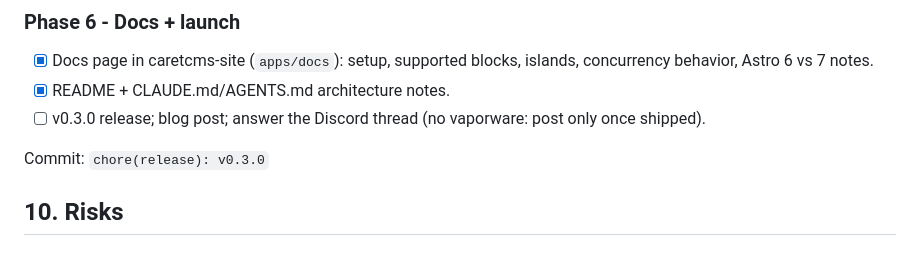
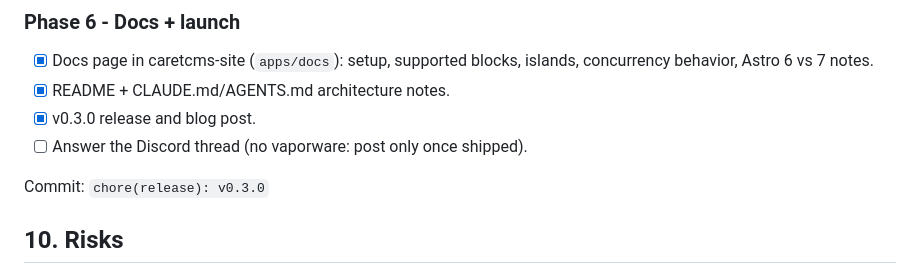
Before and after one commit to web-stacked/caretcms, a Markdown page: docs/product/prd-markdown-body-editing.md, the part around the change. GitHub-like rendering.

Commit message:
docs: update the 0.3 release checklist

```diff
--- a/docs/product/prd-markdown-body-editing.md
+++ b/docs/product/prd-markdown-body-editing.md
@@ -464,8 +464,8 @@ Commit: `feat(core): publish markdown body edits back to source files`
 - [x] Docs page in caretcms-site (`apps/docs`): setup, supported blocks,
       islands, concurrency behavior, Astro 6 vs 7 notes.
 - [x] README + CLAUDE.md/AGENTS.md architecture notes.
-- [ ] v0.3.0 release; blog post; answer the Discord thread (no vaporware:
-      post only once shipped).
+- [x] v0.3.0 release and blog post.
+- [ ] Answer the Discord thread (no vaporware: post only once shipped).
 
 Commit: `chore(release): v0.3.0`
 
```
Also changed, not shown: docs/product/checklist-markdown-body-editing.md (+4 -4 lines).
